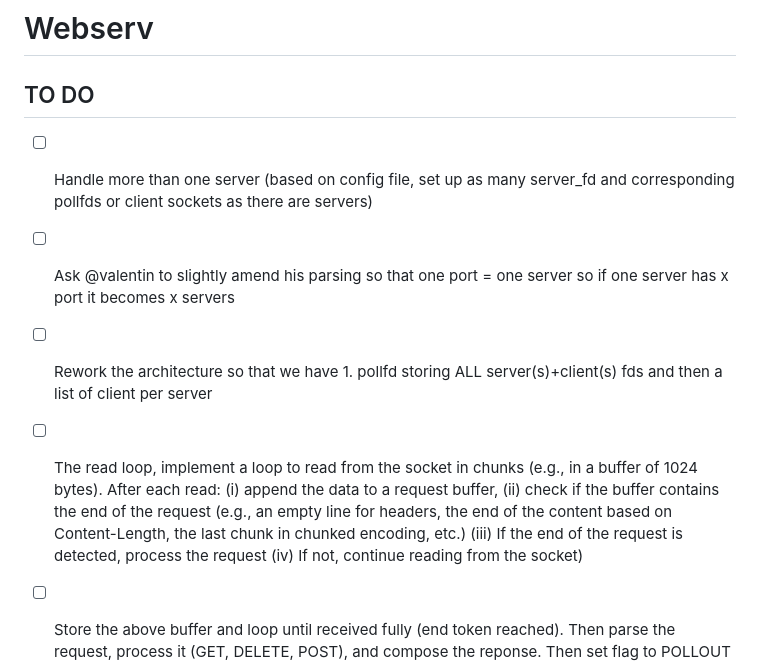
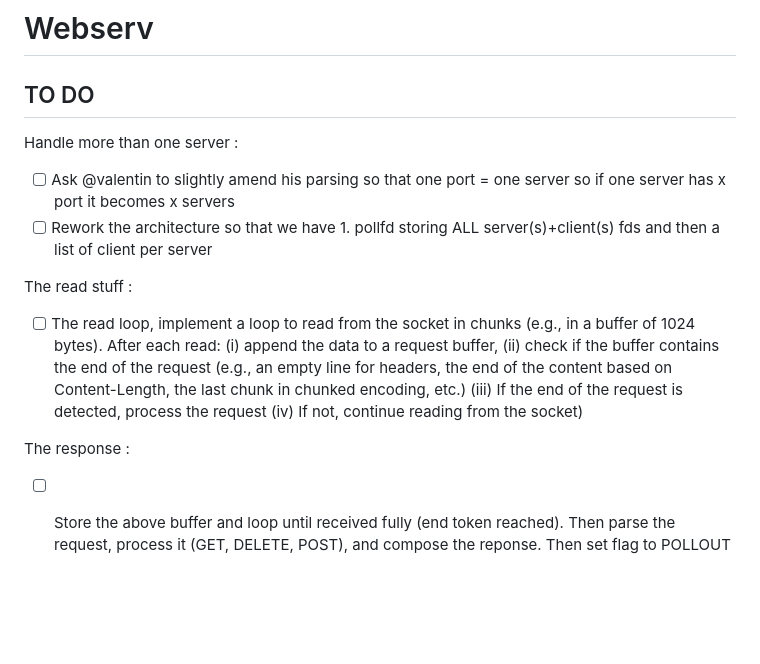
Before and after one commit to valentinValep/Webserv, a Markdown page: README.md, the part around the change. GitHub-like rendering; blank space fills up the shorter version.

```diff
--- a/README.md
+++ b/README.md
@@ -3,11 +3,16 @@
 
 <h2>TO DO</h2>
 
-- [ ] Handle more than one server (based on config file, set up as many server_fd and corresponding pollfds or client sockets as there are servers)
+Handle more than one server :
+
 - [ ] Ask @valentin to slightly amend his parsing so that one port = one server so if one server has x port it becomes x servers
 - [ ] Rework the architecture so that we have 1. pollfd storing ALL server(s)+client(s) fds and then a list of client per server
 
+The read stuff :
+
 - [ ] The read loop, implement a loop to read from the socket in chunks (e.g., in a buffer of 1024 bytes). After each read: (i) append the data to a request buffer, (ii) check if the buffer contains the end of the request (e.g., an empty line for headers, the end of the content based on Content-Length, the last chunk in chunked encoding, etc.) (iii) If the end of the request is detected, process the request (iv) If not, continue reading from the socket)
+
+The response :
 
 - [ ] Store the above buffer and loop until received fully (end token reached). Then parse the request, process it (GET, DELETE, POST), and compose the reponse. Then set flag to POLLOUT and send once ready
 
```
